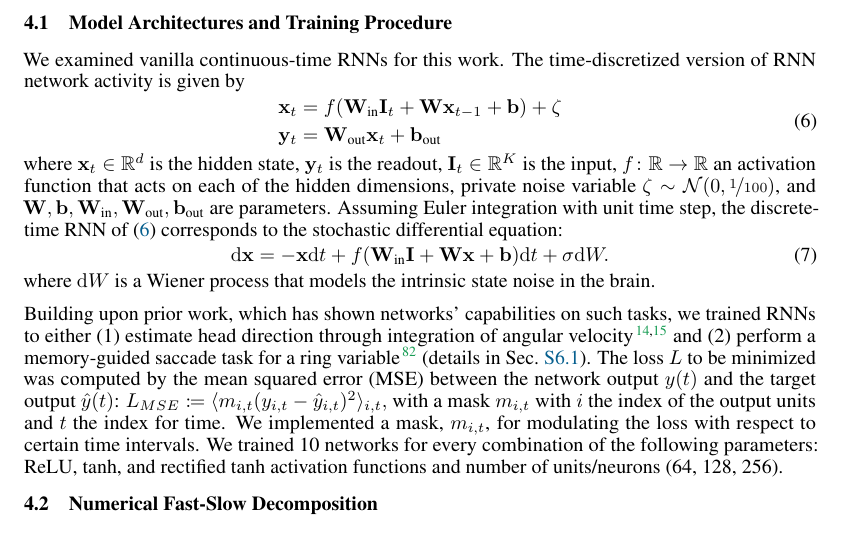
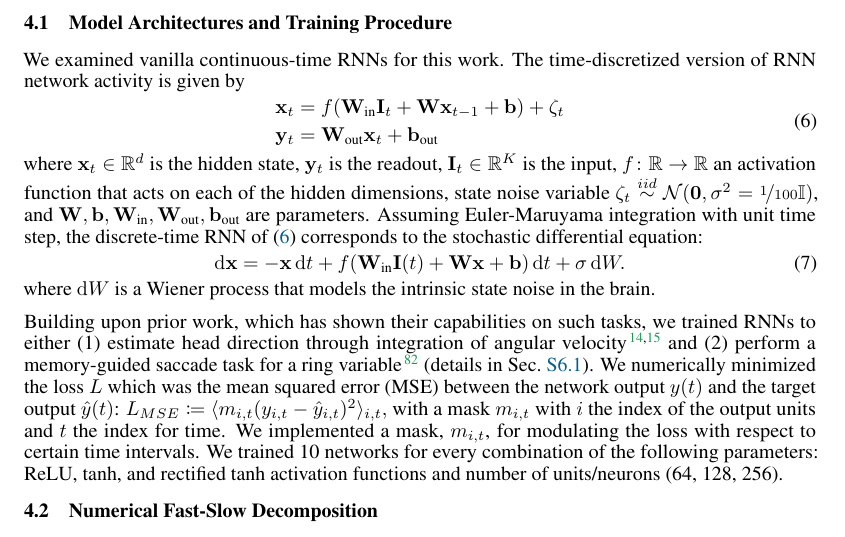
Before and after one commit to Asagodi/topological_diversity, a LaTeX paper (Stability/NeurIPS2024/neurips_2024.tex): part of page 7 of 37, cut so that both start at the same text. Compiled offline with pdfLaTeX.

Commit message:
sec 4.1 many details updated

```diff
--- a/Stability/NeurIPS2024/neurips_2024.tex
+++ b/Stability/NeurIPS2024/neurips_2024.tex
@@ -75,6 +75,7 @@
 \DeclareMathOperator{\relu}{ReLU}
 \DeclareMathOperator{\basin}{Basin}
 \newcommand{\iidsample}{\stackrel{iid}{\sim}}
+\newcommand{\identity}{\ensuremath{\mathbb{I}}}
 
 \newcommand{\probP}{\text{I\kern-0.15em P}}
 \newcommand{\cmark}{\ding{51}}%
@@ -563,7 +564,7 @@ We examined vanilla continuous-time RNNs for this work.
 The time-discretized version of RNN network activity is given by
 \begin{equation}
   \begin{aligned}
-	\vx_t &= f(\win \vI_t + \vW \vx_{t-1} + \vb) + \zeta \label{eq:RNN:discrete}\\
+	\vx_t &= f(\win \vI_t + \vW \vx_{t-1} + \vb) + \zeta_t \label{eq:RNN:discrete}\\
 	\vy_t &= \wout \vx_t + \bout
   \end{aligned}
 \end{equation}
@@ -571,18 +572,18 @@ where \(\vx_t \in \reals^d\) is the hidden state,
 \(\vy_t \) is the readout,
 \(\vI_t \in \reals^K\) is the input,
 \(f\colon \reals \to \reals\) an activation function that acts on each of the hidden dimensions,
-private noise variable \(\zeta\sim\mathcal{N}(0,\nicefrac{1}{100})\), and %\(\zeta\sim \mathcal{N}(0, .001)\)
+state noise variable \(\zeta_t\iidsample\mathcal{N}(\mathbf{0},\sigma^2 = \nicefrac{1}{100}\identity)\), and %\(\zeta\sim \mathcal{N}(0, .001)\)
 \(\vW, \vb, \win, \wout, \bout\) are parameters.
-Assuming Euler integration with unit time step, the discrete-time RNN of~\eqref{eq:RNN:discrete} corresponds to the stochastic differential equation:
+Assuming Euler-Maruyama integration with unit time step, the discrete-time RNN of~\eqref{eq:RNN:discrete} corresponds to the stochastic differential equation:
 \begin{align}
-    \dm{\vx} &= -\vx\dm{t} + f(\win \vI + \vW \vx + \vb)\dm{t} + \sigma \dm{W}. \label{eq:RNN:continuous}
+    \dm{\vx} &= -\vx\,\dm{t} + f(\win \vI(t) + \vW \vx + \vb)\,\dm{t} + \sigma\,\dm{W}. \label{eq:RNN:continuous}
 \end{align}
 where \(\dm{W}\) is a Wiener process that models the intrinsic state noise in the brain.
 
-Building upon prior work, which has shown networks' capabilities on such tasks, we trained RNNs to either
-(1) estimate head direction through integration of angular velocity \citep{cueva2019headdirection, cueva2021continuous}
+Building upon prior work, which has shown their capabilities on such tasks, we trained RNNs to either
+(1) estimate head direction through integration of angular velocity \citep{cueva2019headdirection,cueva2021continuous}
 and (2) perform a memory-guided saccade task for a ring variable \citep{wimmer2014} (details in Sec.~\ref{sec:supp:tasks}).
-The loss \(L\) to be minimized was computed by the mean squared error (MSE) between the network output \(y(t)\) and the target output \(\hat y(t)\):
+We numerically minimized the loss \(L\) which was the mean squared error (MSE) between the network output \(y(t)\) and the target output \(\hat y(t)\):
 %\begin{equation}\label{eq:loss}
 \(L_{MSE} \coloneqq \langle m_{i,t}(y_{i,t}-\hat y_{i,t})^2\rangle_{i,t}, \)
 %\end{equation}
```
